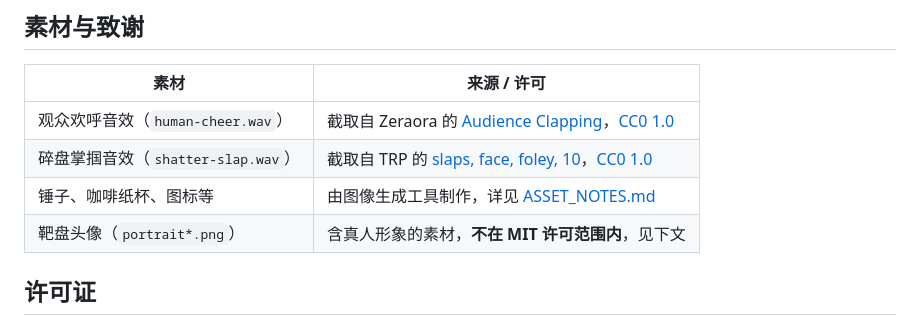
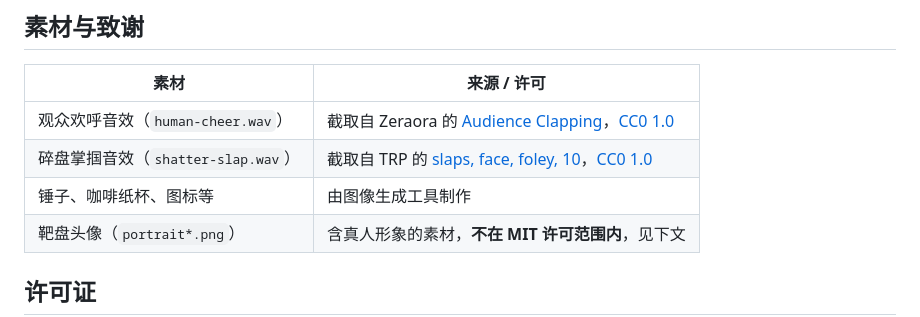
Before and after one commit to zhhp33/darts-game, a Markdown page: README.md, the part around the change. Drawn GitHub-style.

Commit message:
Remove dead ASSET_NOTES.md link from README

```diff
--- a/README.md
+++ b/README.md
@@ -65,7 +65,7 @@ docs/                 玩法详解与开发说明
 | --- | --- |
 | 观众欢呼音效（`human-cheer.wav`） | 截取自 Zeraora 的 [Audience Clapping](https://freesound.org/people/Zeraora/sounds/429422/)，[CC0 1.0](https://creativecommons.org/publicdomain/zero/1.0/) |
 | 碎盘掌掴音效（`shatter-slap.wav`） | 截取自 TRP 的 [slaps, face, foley, 10](https://freesound.org/people/TRP/sounds/576961/)，[CC0 1.0](https://creativecommons.org/publicdomain/zero/1.0/) |
-| 锤子、咖啡纸杯、图标等 | 由图像生成工具制作，详见 [ASSET_NOTES.md](ASSET_NOTES.md) |
+| 锤子、咖啡纸杯、图标等 | 由图像生成工具制作 |
 | 靶盘头像（`portrait*.png`） | 含真人形象的素材，**不在 MIT 许可范围内**，见下文 |
 
 ## 许可证
```
